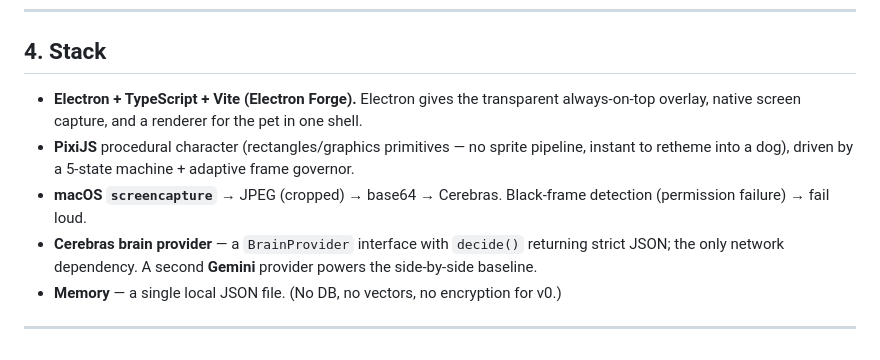
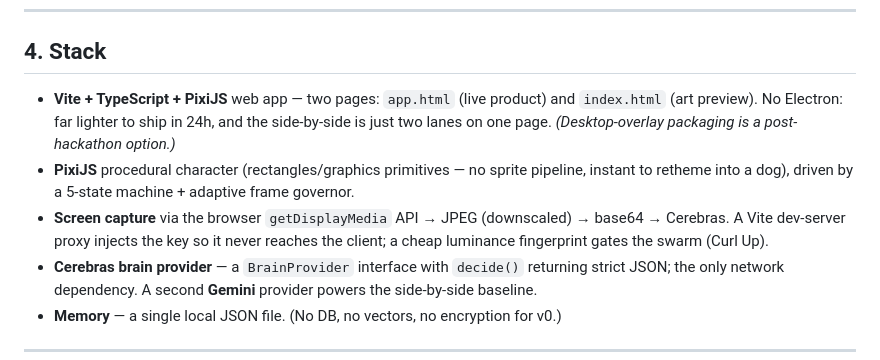
Before and after one commit to gorajing/miro, a Markdown page: PLAN.md, the part around the change. Drawn GitHub-style.

Commit message:
Sync PLAN stack to reality (Vite web, getDisplayMedia, proxy) — no Electron
Co-Authored-By: Claude Opus 4.8 (1M context) <noreply@anthropic.com>

```diff
--- a/PLAN.md
+++ b/PLAN.md
@@ -86,9 +86,9 @@
 
 ## 4. Stack
 
-- **Electron + TypeScript + Vite (Electron Forge).** Electron gives the transparent always-on-top overlay, native screen capture, and a renderer for the pet in one shell.
+- **Vite + TypeScript + PixiJS** web app — two pages: `app.html` (live product) and `index.html` (art preview). No Electron: far lighter to ship in 24h, and the side-by-side is just two lanes on one page. *(Desktop-overlay packaging is a post-hackathon option.)*
 - **PixiJS** procedural character (rectangles/graphics primitives — no sprite pipeline, instant to retheme into a dog), driven by a 5-state machine + adaptive frame governor.
-- **macOS `screencapture`** → JPEG (cropped) → base64 → Cerebras. Black-frame detection (permission failure) → fail loud.
+- **Screen capture** via the browser `getDisplayMedia` API → JPEG (downscaled) → base64 → Cerebras. A Vite dev-server proxy injects the key so it never reaches the client; a cheap luminance fingerprint gates the swarm (Curl Up).
 - **Cerebras brain provider** — a `BrainProvider` interface with `decide()` returning strict JSON; the only network dependency. A second **Gemini** provider powers the side-by-side baseline.
 - **Memory** — a single local JSON file. (No DB, no vectors, no encryption for v0.)
 
```
